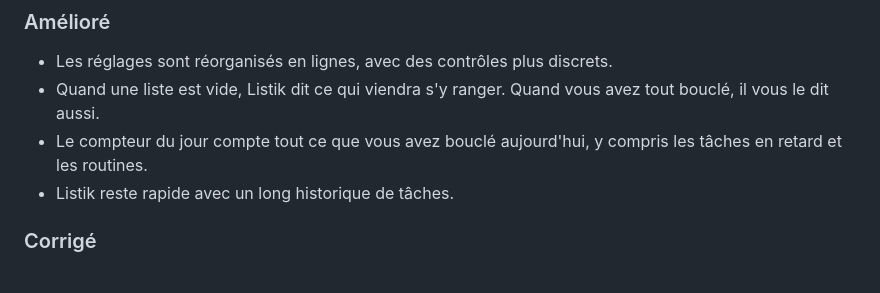
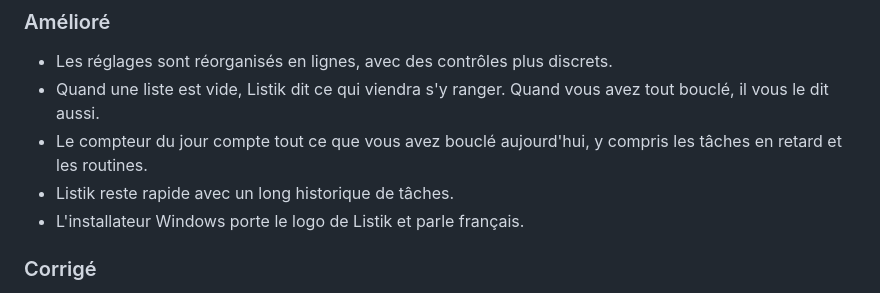
Before and after one commit to DarilDivin/Listik, a Markdown page: NOUVEAUTES.md, the part around the change. Drawn GitHub-style.

Commit message:
docs(nouveautes): mention the branded installer in 0.2.2
Co-Authored-By: Claude Opus 5.5 <noreply@anthropic.com>

```diff
--- a/NOUVEAUTES.md
+++ b/NOUVEAUTES.md
@@ -27,6 +27,7 @@ Règles :
 - Quand une liste est vide, Listik dit ce qui viendra s'y ranger. Quand vous avez tout bouclé, il vous le dit aussi.
 - Le compteur du jour compte tout ce que vous avez bouclé aujourd'hui, y compris les tâches en retard et les routines.
 - Listik reste rapide avec un long historique de tâches.
+- L'installateur Windows porte le logo de Listik et parle français.
 
 ### Corrigé
 
```
